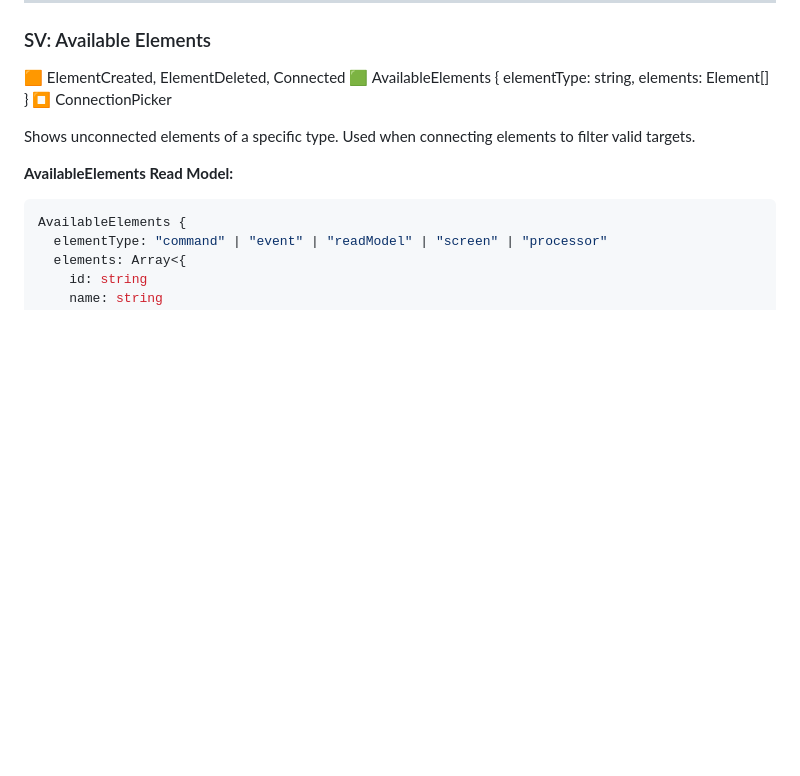
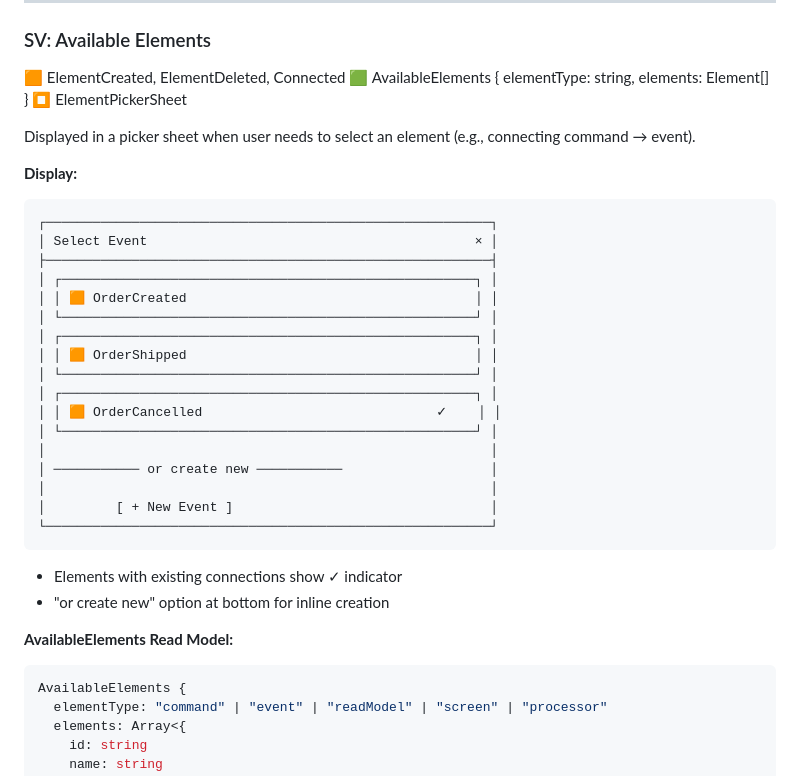
Before and after one commit to itsybit-agent/eventpad-mockup, a Markdown page: EVENT_MODEL.md, the part around the change. GitHub-like rendering; blank space fills up the shorter version.

Commit message:
Add ElementPickerSheet display for Available Elements

````diff
--- a/EVENT_MODEL.md
+++ b/EVENT_MODEL.md
@@ -268,9 +268,33 @@ Then: Feed { elements: [], slices: [] }
 ### SV: Available Elements
 🟧 ElementCreated, ElementDeleted, Connected
 🟩 AvailableElements { elementType: string, elements: Element[] }
-⏹️ ConnectionPicker
+⏹️ ElementPickerSheet
 
-Shows unconnected elements of a specific type. Used when connecting elements to filter valid targets.
+Displayed in a picker sheet when user needs to select an element (e.g., connecting command → event).
+
+**Display:**
+```
+┌─────────────────────────────────────────────────────────┐
+│ Select Event                                          × │
+├─────────────────────────────────────────────────────────┤
+│ ┌─────────────────────────────────────────────────────┐ │
+│ │ 🟧 OrderCreated                                     │ │
+│ └─────────────────────────────────────────────────────┘ │
+│ ┌─────────────────────────────────────────────────────┐ │
+│ │ 🟧 OrderShipped                                     │ │
+│ └─────────────────────────────────────────────────────┘ │
+│ ┌─────────────────────────────────────────────────────┐ │
+│ │ 🟧 OrderCancelled                              ✓    │ │
+│ └─────────────────────────────────────────────────────┘ │
+│                                                         │
+│ ─────────── or create new ───────────                   │
+│                                                         │
+│         [ + New Event ]                                 │
+└─────────────────────────────────────────────────────────┘
+```
+
+- Elements with existing connections show ✓ indicator
+- "or create new" option at bottom for inline creation
 
 **AvailableElements Read Model:**
 ```typescript
````
